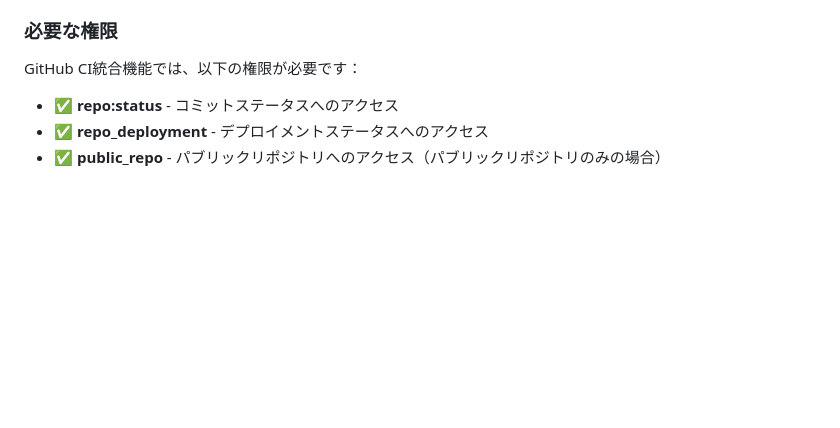
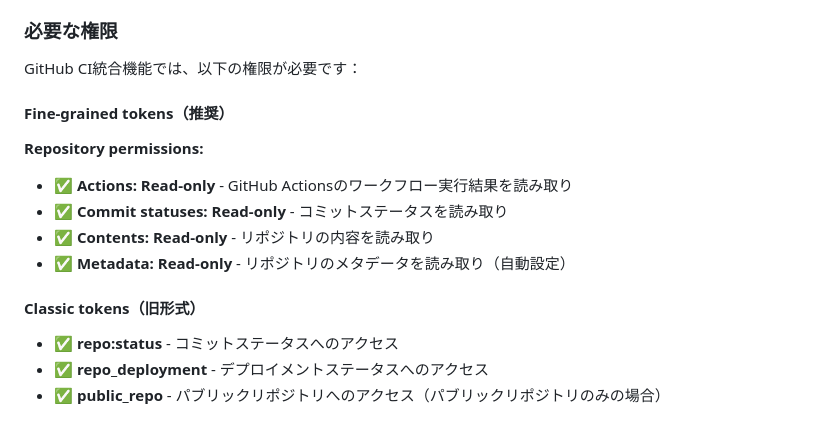
Before and after one commit to HIT-maruyama/spec-tracking-site, a Markdown page: GITHUB_TOKEN_SETUP_GUIDE.md, the part around one of its changes. Rendered like a GitHub page; blank space fills up the shorter version.

```diff
--- a/GITHUB_TOKEN_SETUP_GUIDE.md
+++ b/GITHUB_TOKEN_SETUP_GUIDE.md
@@ -17,6 +17,16 @@ Personal Access Token（PAT）は、GitHubのAPIにアクセスするための
 ### 必要な権限
 
 GitHub CI統合機能では、以下の権限が必要です：
+
+#### Fine-grained tokens（推奨）
+
+**Repository permissions:**
+- ✅ **Actions: Read-only** - GitHub Actionsのワークフロー実行結果を読み取り
+- ✅ **Commit statuses: Read-only** - コミットステータスを読み取り
+- ✅ **Contents: Read-only** - リポジトリの内容を読み取り
+- ✅ **Metadata: Read-only** - リポジトリのメタデータを読み取り（自動設定）
+
+#### Classic tokens（旧形式）
 
 - ✅ **repo:status** - コミットステータスへのアクセス
 - ✅ **repo_deployment** - デプロイメントステータスへのアクセス
```
Also changed, not shown: other parts of GITHUB_TOKEN_SETUP_GUIDE.md (+39 -15 lines), GITHUB_TOKEN_PERMISSIONS_GUIDE.md (added, +293 -0 lines), QUICK_START_GUIDE.md (+3 -2 lines).
